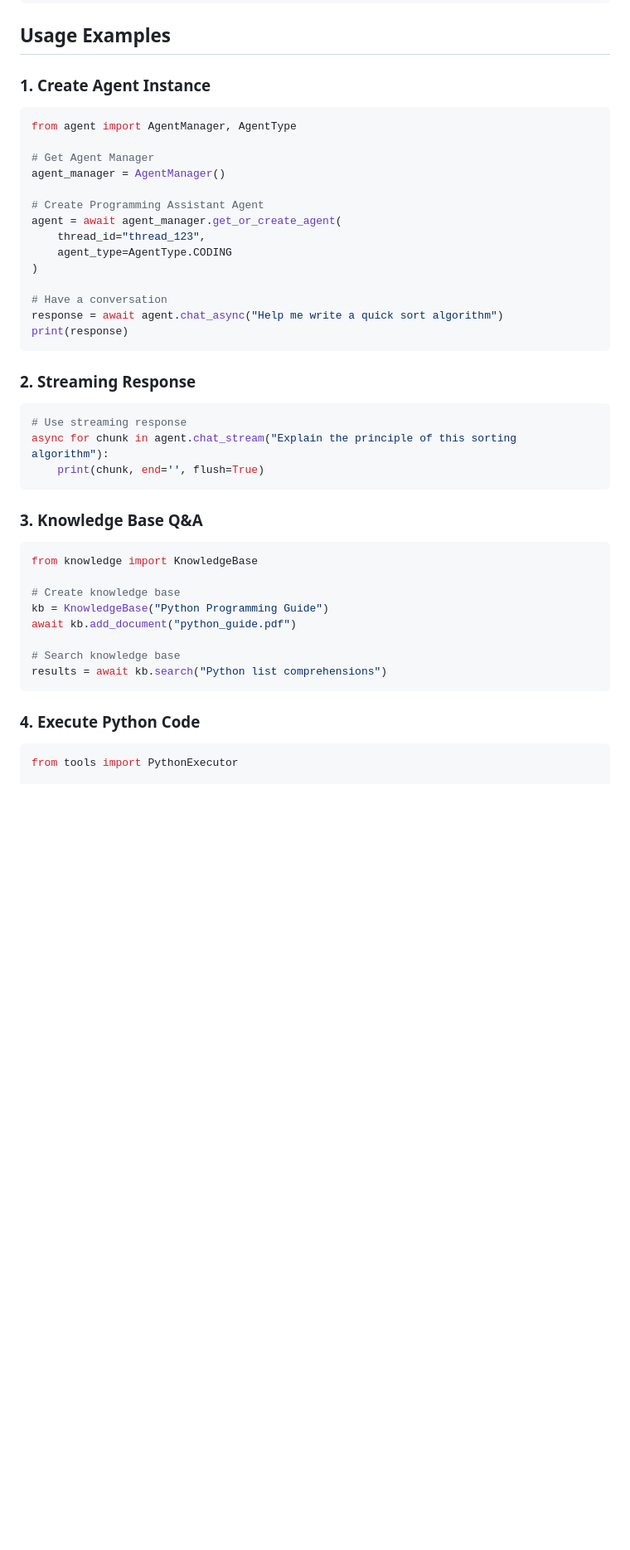
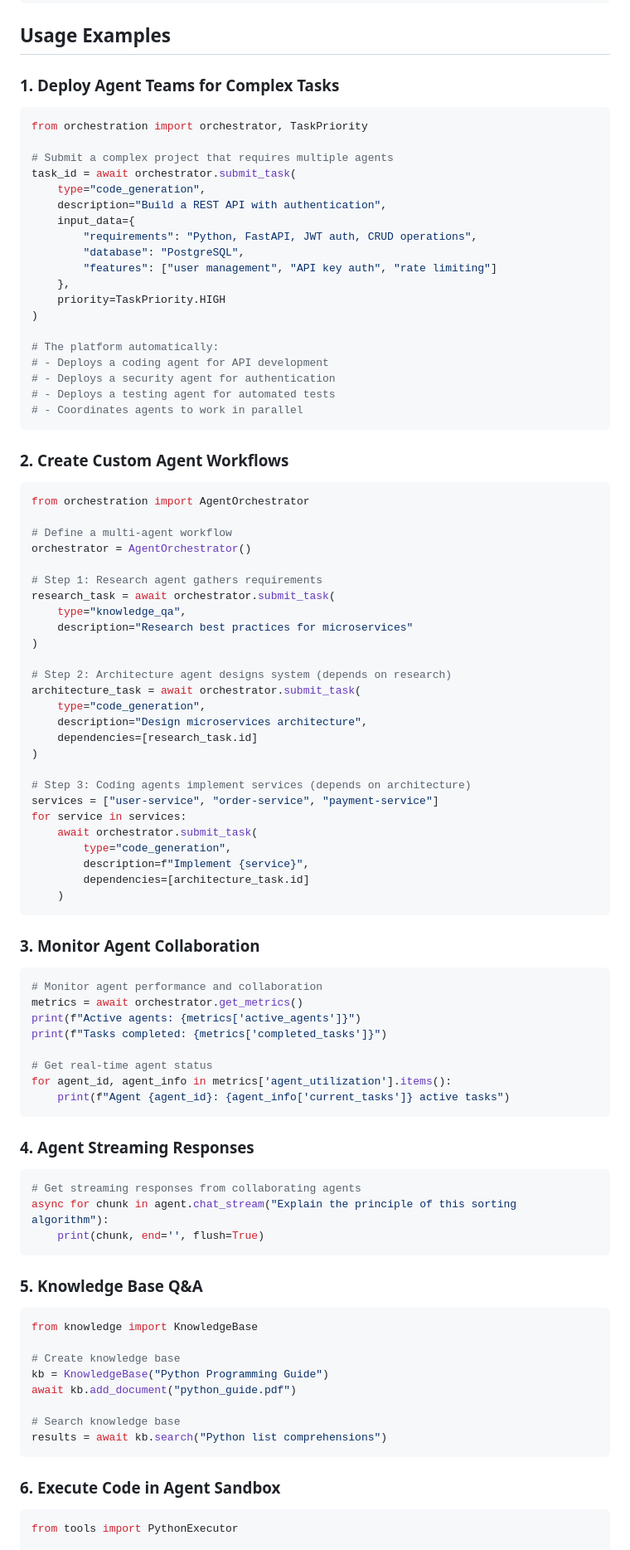
Before and after one commit to zcxGGmu/AgenticGen, a Markdown page: README.md, the part around one of its changes. Shown at 83% size. Rendered like a GitHub page; blank space fills up the shorter version.

````diff
--- a/README.md
+++ b/README.md
@@ -696,34 +723,83 @@ python scripts/test_runner.py --html-coverage
 
 ## Usage Examples
 
-### 1. Create Agent Instance
+### 1. Deploy Agent Teams for Complex Tasks
 
 ```python
-from agent import AgentManager, AgentType
+from orchestration import orchestrator, TaskPriority
 
-# Get Agent Manager
-agent_manager = AgentManager()
-
-# Create Programming Assistant Agent
-agent = await agent_manager.get_or_create_agent(
-    thread_id="thread_123",
-    agent_type=AgentType.CODING
+# Submit a complex project that requires multiple agents
+task_id = await orchestrator.submit_task(
+    type="code_generation",
+    description="Build a REST API with authentication",
+    input_data={
+        "requirements": "Python, FastAPI, JWT auth, CRUD operations",
+        "database": "PostgreSQL",
+        "features": ["user management", "API key auth", "rate limiting"]
+    },
+    priority=TaskPriority.HIGH
 )
 
-# Have a conversation
-response = await agent.chat_async("Help me write a quick sort algorithm")
-print(response)
+# The platform automatically:
+# - Deploys a coding agent for API development
+# - Deploys a security agent for authentication
+# - Deploys a testing agent for automated tests
+# - Coordinates agents to work in parallel
 ```
 
-### 2. Streaming Response
+### 2. Create Custom Agent Workflows
 
 ```python
-# Use streaming response
+from orchestration import AgentOrchestrator
+
+# Define a multi-agent workflow
+orchestrator = AgentOrchestrator()
+
+# Step 1: Research agent gathers requirements
+research_task = await orchestrator.submit_task(
+    type="knowledge_qa",
+    description="Research best practices for microservices"
+)
+
+# Step 2: Architecture agent designs system (depends on research)
+architecture_task = await orchestrator.submit_task(
+    type="code_generation",
+    description="Design microservices architecture",
+    dependencies=[research_task.id]
+)
+
+# Step 3: Coding agents implement services (depends on architecture)
+services = ["user-service", "order-service", "payment-service"]
+for service in services:
+    await orchestrator.submit_task(
+        type="code_generation",
+        description=f"Implement {service}",
+        dependencies=[architecture_task.id]
+    )
+```
+
+### 3. Monitor Agent Collaboration
+
+```python
+# Monitor agent performance and collaboration
+metrics = await orchestrator.get_metrics()
+print(f"Active agents: {metrics['active_agents']}")
+print(f"Tasks completed: {metrics['completed_tasks']}")
+
+# Get real-time agent status
+for agent_id, agent_info in metrics['agent_utilization'].items():
+    print(f"Agent {agent_id}: {agent_info['current_tasks']} active tasks")
+```
+
+### 4. Agent Streaming Responses
+
+```python
+# Get streaming responses from collaborating agents
 async for chunk in agent.chat_stream("Explain the principle of this sorting algorithm"):
     print(chunk, end='', flush=True)
 ```
 
-### 3. Knowledge Base Q&A
+### 5. Knowledge Base Q&A
 
 ```python
 from knowledge import KnowledgeBase
@@ -736,7 +812,7 @@ await kb.add_document("python_guide.pdf")
 results = await kb.search("Python list comprehensions")
 ```
 
-### 4. Execute Python Code
+### 6. Execute Code in Agent Sandbox
 
 ```python
 from tools import PythonExecutor
````
Also changed, not shown: other parts of README.md (+75 -47 lines).
